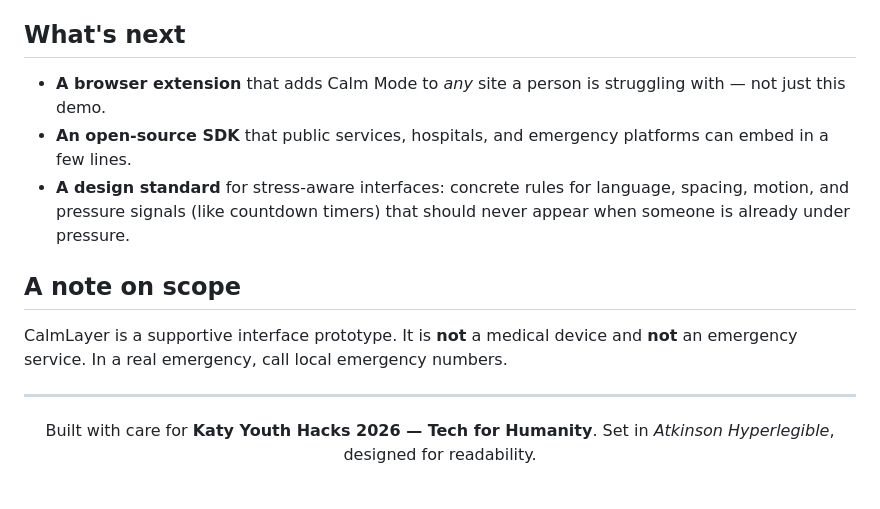
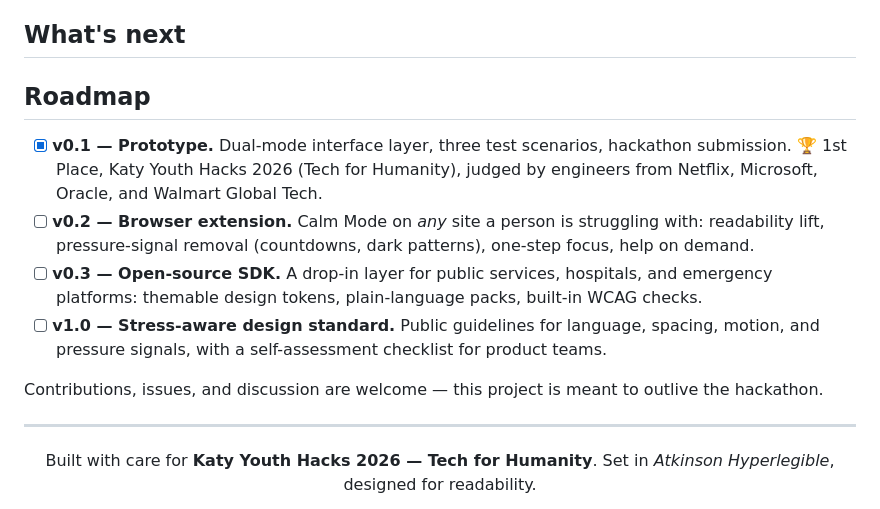
Before and after one commit to Jasurcyb/calmlayer, a Markdown page: README.md, the part around the change. GitHub-like rendering.

Commit message:
Revise roadmap and add version milestones
Updated roadmap section with version milestones and descriptions.

```diff
--- a/README.md
+++ b/README.md
@@ -146,19 +146,24 @@ python -m http.server 8000
 
 ## What's next
 
-- **A browser extension** that adds Calm Mode to *any* site a person is
-  struggling with — not just this demo.
-- **An open-source SDK** that public services, hospitals, and emergency
-  platforms can embed in a few lines.
-- **A design standard** for stress-aware interfaces: concrete rules for
-  language, spacing, motion, and pressure signals (like countdown timers)
-  that should never appear when someone is already under pressure.
+## Roadmap
 
-## A note on scope
+- [x] **v0.1 — Prototype.** Dual-mode interface layer, three test scenarios,
+  hackathon submission. 🏆 1st Place, Katy Youth Hacks 2026 (Tech for
+  Humanity), judged by engineers from Netflix, Microsoft, Oracle, and
+  Walmart Global Tech.
+- [ ] **v0.2 — Browser extension.** Calm Mode on *any* site a person is
+  struggling with: readability lift, pressure-signal removal (countdowns,
+  dark patterns), one-step focus, help on demand.
+- [ ] **v0.3 — Open-source SDK.** A drop-in layer for public services,
+  hospitals, and emergency platforms: themable design tokens, plain-language
+  packs, built-in WCAG checks.
+- [ ] **v1.0 — Stress-aware design standard.** Public guidelines for
+  language, spacing, motion, and pressure signals, with a self-assessment
+  checklist for product teams.
 
-CalmLayer is a supportive interface prototype. It is **not** a medical device
-and **not** an emergency service. In a real emergency, call local emergency
-numbers.
+Contributions, issues, and discussion are welcome — this project is meant
+to outlive the hackathon.
 
 ---
 
```
